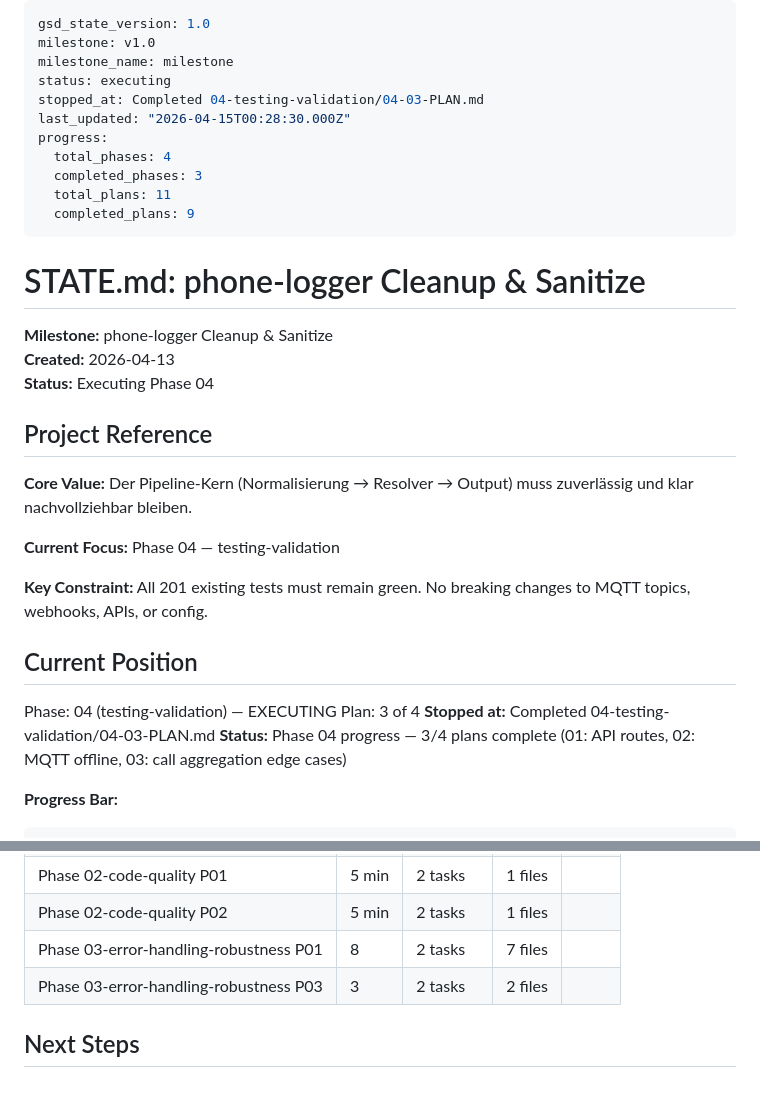
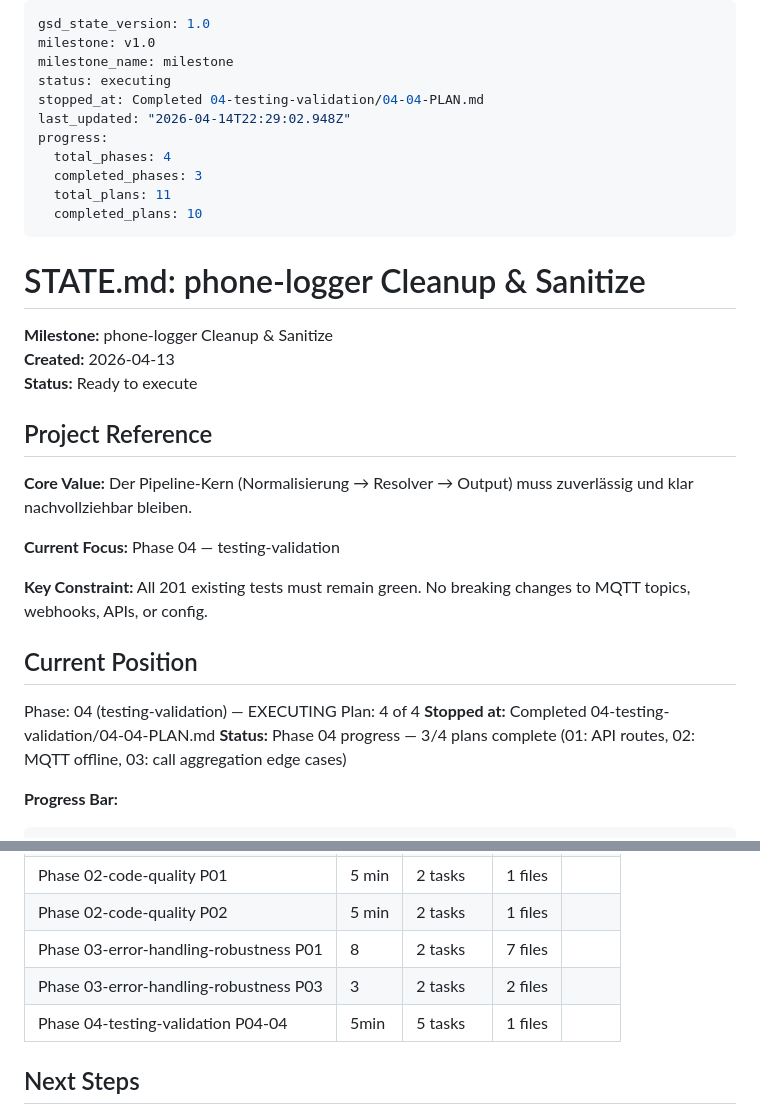
Before and after one commit to akentner/phone-logger, a Markdown page: .planning/STATE.md, 2 parts joined by grey strips. Rendered like a GitHub page; blank space fills up the shorter version.

```diff
--- a/.planning/STATE.md
+++ b/.planning/STATE.md
@@ -3,20 +3,20 @@ gsd_state_version: 1.0
 milestone: v1.0
 milestone_name: milestone
 status: executing
-stopped_at: Completed 04-testing-validation/04-03-PLAN.md
-last_updated: "2026-04-15T00:28:30.000Z"
+stopped_at: Completed 04-testing-validation/04-04-PLAN.md
+last_updated: "2026-04-14T22:29:02.948Z"
 progress:
   total_phases: 4
   completed_phases: 3
   total_plans: 11
-  completed_plans: 9
+  completed_plans: 10
 ---
 
 # STATE.md: phone-logger Cleanup & Sanitize
 
 **Milestone:** phone-logger Cleanup & Sanitize
 **Created:** 2026-04-13
-**Status:** Executing Phase 04
+**Status:** Ready to execute
 
 ## Project Reference
 
@@ -29,8 +29,8 @@ progress:
 ## Current Position
 
 Phase: 04 (testing-validation) — EXECUTING
-Plan: 3 of 4
-**Stopped at:** Completed 04-testing-validation/04-03-PLAN.md
+Plan: 4 of 4
+**Stopped at:** Completed 04-testing-validation/04-04-PLAN.md
 **Status:** Phase 04 progress — 3/4 plans complete (01: API routes, 02: MQTT offline, 03: call aggregation edge cases)
 
 **Progress Bar:**
@@ -108,6 +108,7 @@ Plan: 3 of 4
 | Phase 02-code-quality P02 | 5 min | 2 tasks | 1 files |
 | Phase 03-error-handling-robustness P01 | 8 | 2 tasks | 7 files |
 | Phase 03-error-handling-robustness P03 | 3 | 2 tasks | 2 files |
+| Phase 04-testing-validation P04-04 | 5min | 5 tasks | 1 files |
 
 ## Next Steps
 
```
Also changed, not shown: .planning/REQUIREMENTS.md (+2 -2 lines), .planning/ROADMAP.md (+4 -4 lines).
